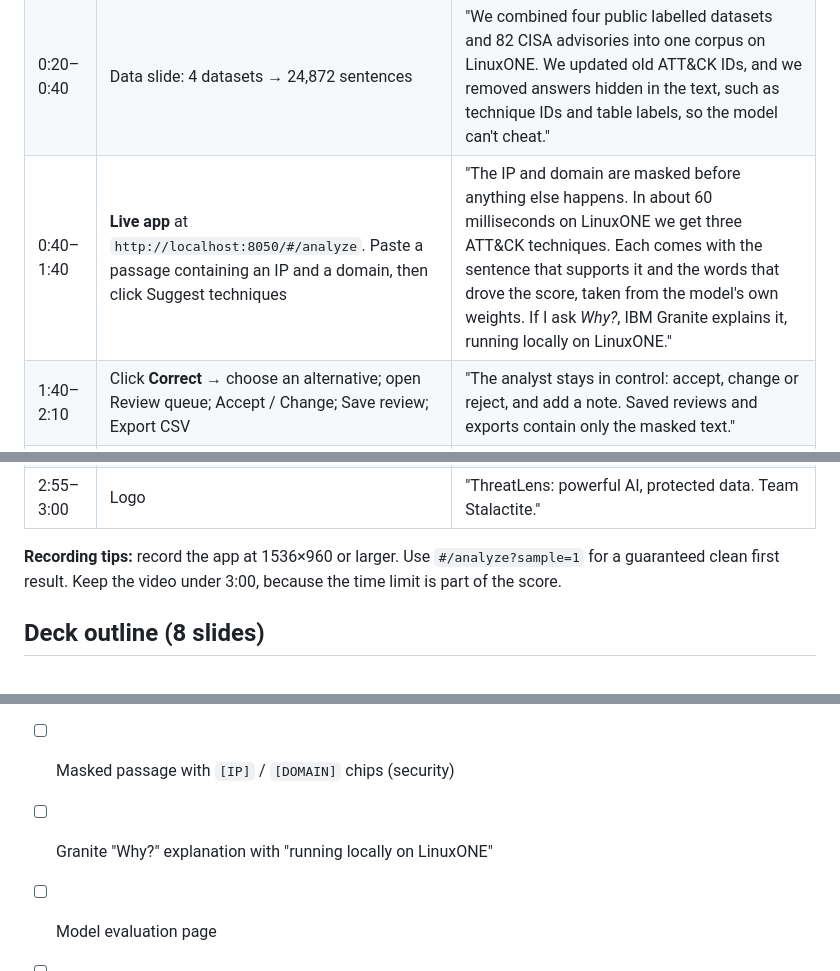
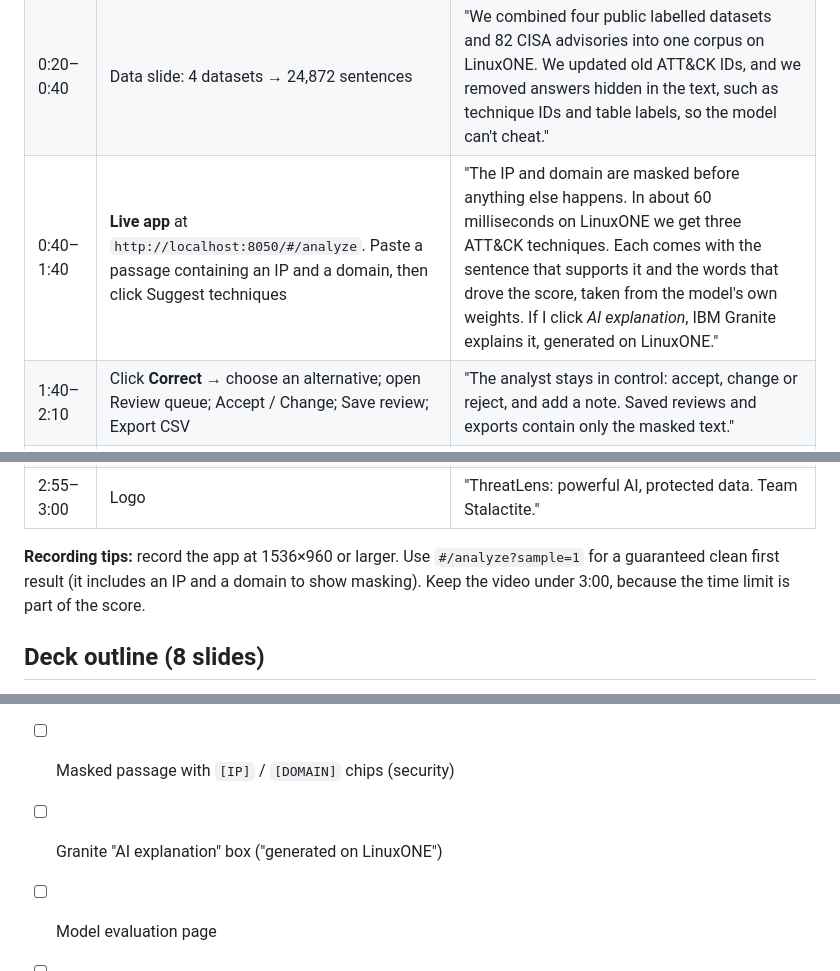
Before and after one commit to RizwanBuhari/Stalactite-ThreatLens, a Markdown page: docs/PITCH.md, 3 parts joined by grey strips. Drawn GitHub-style.

```diff
--- a/docs/PITCH.md
+++ b/docs/PITCH.md
@@ -11,13 +11,13 @@ Judging (10 points each): **community value and theme fit**, **novelty**, **tech
 |---|---|---|
 | 0:00–0:20 | Brand board (`design/brand-board.png`) | "Security teams translate long threat reports into MITRE ATT&CK by hand. It's slow, it needs scarce experts, and the reports are sensitive. Pasting them into a public AI service exposes the victim's systems. We built ThreatLens: clarity without exposure." |
 | 0:20–0:40 | Data slide: 4 datasets → 24,872 sentences | "We combined four public labelled datasets and 82 CISA advisories into one corpus on LinuxONE. We updated old ATT&CK IDs, and we removed answers hidden in the text, such as technique IDs and table labels, so the model can't cheat." |
-| 0:40–1:40 | **Live app** at `http://localhost:8050/#/analyze`. Paste a passage containing an IP and a domain, then click Suggest techniques | "The IP and domain are masked before anything else happens. In about 60 milliseconds on LinuxONE we get three ATT&CK techniques. Each comes with the sentence that supports it and the words that drove the score, taken from the model's own weights. If I ask *Why?*, IBM Granite explains it, running locally on LinuxONE." |
+| 0:40–1:40 | **Live app** at `http://localhost:8050/#/analyze`. Paste a passage containing an IP and a domain, then click Suggest techniques | "The IP and domain are masked before anything else happens. In about 60 milliseconds on LinuxONE we get three ATT&CK techniques. Each comes with the sentence that supports it and the words that drove the score, taken from the model's own weights. If I click *AI explanation*, IBM Granite explains it, generated on LinuxONE." |
 | 1:40–2:10 | Click **Correct** → choose an alternative; open Review queue; Accept / Change; Save review; Export CSV | "The analyst stays in control: accept, change or reject, and add a note. Saved reviews and exports contain only the masked text." |
 | 2:10–2:35 | Model evaluation page | "We report honest numbers: 81% top-3 on held-out test data, 80% after removing near-duplicates, and 59% on CISA advisories the model never saw. That gap is why ThreatLens suggests and a human decides." |
 | 2:35–2:55 | Jupyter: `htop` with 3 busy Python processes during training, plus the evidence notebook showing `s390x` and `NNPA present` | "Everything runs in a container on IBM LinuxONE. We trained on all three cores, Granite runs through llama.cpp built with IBM zDNN, and the app is reachable only through an encrypted SSH tunnel to a socket, with no open ports." |
 | 2:55–3:00 | Logo | "ThreatLens: powerful AI, protected data. Team Stalactite." |
 
-**Recording tips:** record the app at 1536×960 or larger. Use `#/analyze?sample=1` for a guaranteed clean first result. Keep the video under 3:00, because the time limit is part of the score.
+**Recording tips:** record the app at 1536×960 or larger. Use `#/analyze?sample=1` for a guaranteed clean first result (it includes an IP and a domain to show masking). Keep the video under 3:00, because the time limit is part of the score.
 
 ## Deck outline (8 slides)
 
@@ -37,6 +37,6 @@ Judging (10 points each): **community value and theme fit**, **novelty**, **tech
 - [ ] Evidence notebook cell 1: `Architecture: s390x`, `NNPA (on-chip AI): present`
 - [ ] App top bar showing "LinuxONE · s390x · Local", plus the "Private by design" card with the live LinuxONE timing
 - [ ] Masked passage with `[IP]` / `[DOMAIN]` chips (security)
-- [ ] Granite "Why?" explanation with "running locally on LinuxONE"
+- [ ] Granite "AI explanation" box ("generated on LinuxONE")
 - [ ] Model evaluation page
 - [ ] Both IBM labs executed: `shared/threatlens/labs/Lab1…html`, `Lab2…html`
```
Also changed, not shown: README.md (+10 -0 lines), docs/SUBMISSION.md (+1 -1 lines), docs/screenshots/analyze.png, docs/screenshots/evaluation.png, docs/screenshots/review-queue.png, 2 other files.
